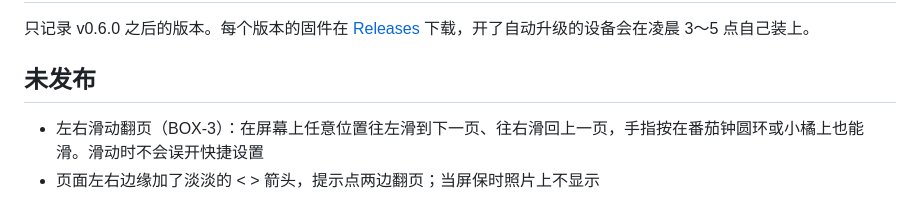
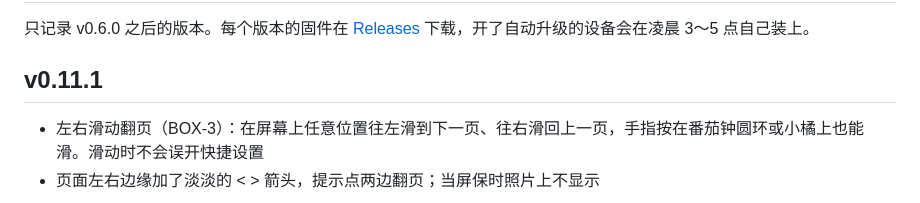
Before and after one commit to zjxlink/deskscreen, a Markdown page: CHANGELOG.md, the part around the change. Rendered like a GitHub page.

Commit message:
Changelog: v0.11.1
Co-Authored-By: Claude Opus 5.5 <noreply@anthropic.com>
Claude-Session: https://claude.ai/code/session_017vyptcJw2FhC1dwrN6LXqV

```diff
--- a/CHANGELOG.md
+++ b/CHANGELOG.md
@@ -2,7 +2,7 @@
 
 只记录 v0.6.0 之后的版本。每个版本的固件在 [Releases](https://github.com/zjxlink/test-repo/releases) 下载，开了自动升级的设备会在凌晨 3～5 点自己装上。
 
-## 未发布
+## v0.11.1
 
 - 左右滑动翻页（BOX-3）：在屏幕上任意位置往左滑到下一页、往右滑回上一页，手指按在番茄钟圆环或小橘上也能滑。滑动时不会误开快捷设置
 - 页面左右边缘加了淡淡的 < > 箭头，提示点两边翻页；当屏保时照片上不显示
```
